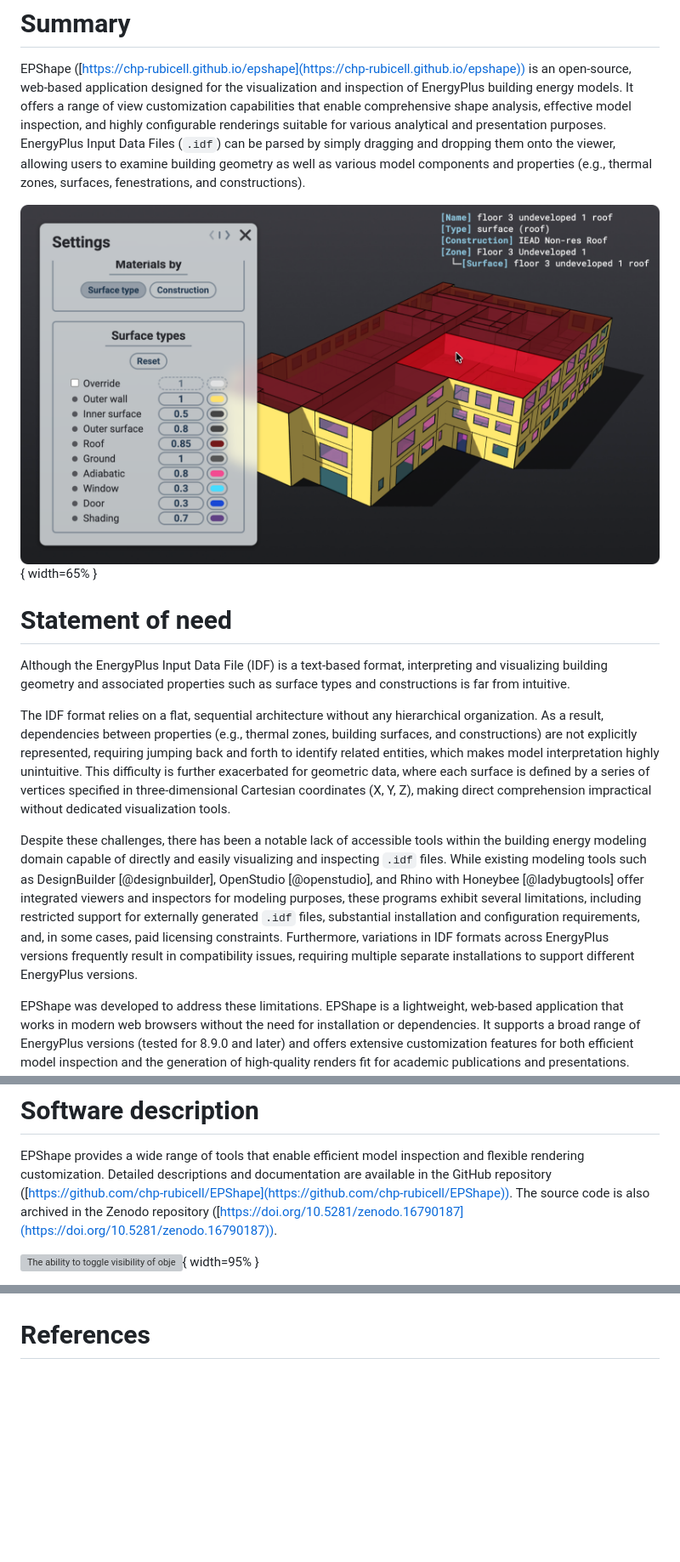
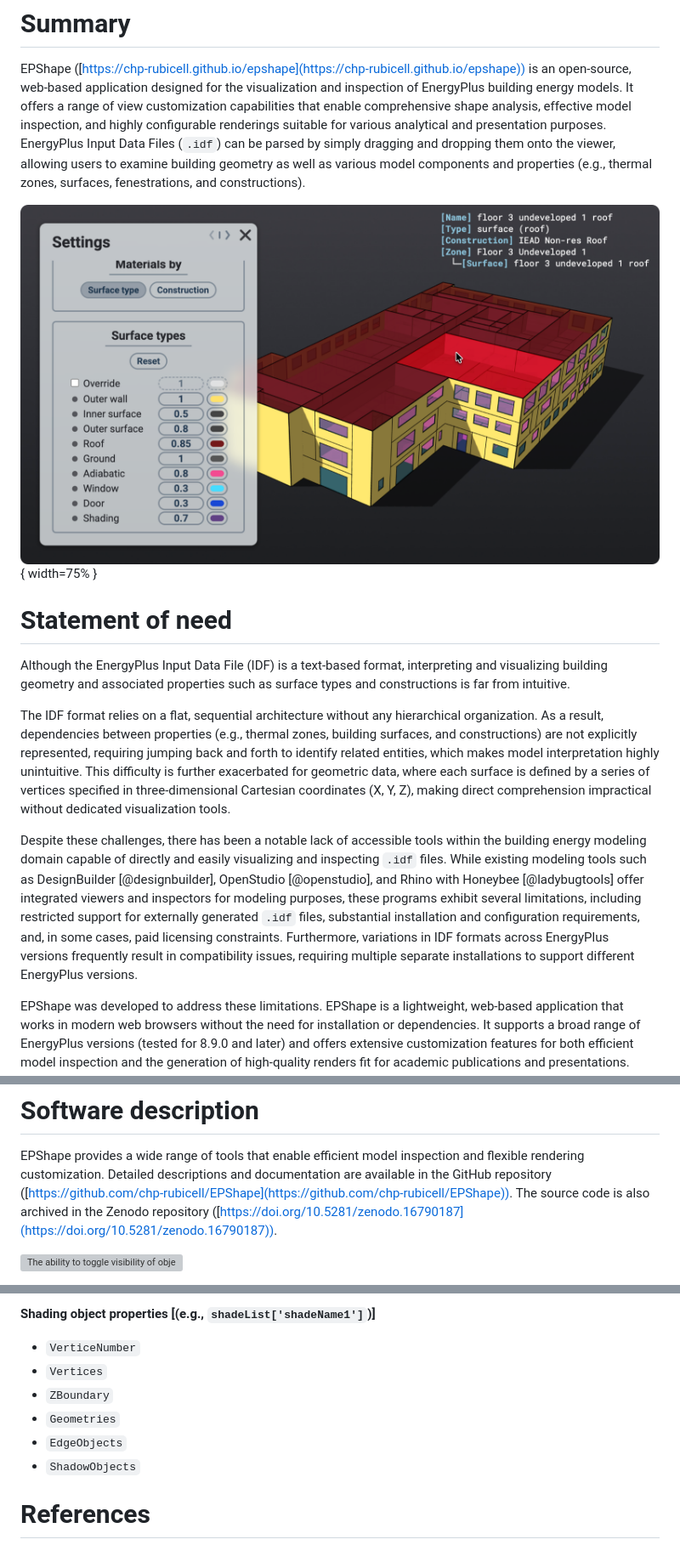
Before and after one commit to chp-rubicell/EPShape, a Markdown page: paper/paper.md, 3 parts joined by grey strips. Shown: that part at 85% size. Rendered like a GitHub page; blank space fills up the shorter version; grey boxes are pictures that could not be loaded.

Commit message:
added detailed explanation to the Software design section.

```diff
--- a/paper/paper.md
+++ b/paper/paper.md
@@ -23,7 +23,7 @@ bibliography: paper.bib
 
 EPShape ([https://chp-rubicell.github.io/epshape](https://chp-rubicell.github.io/epshape)) is an open-source, web-based application designed for the visualization and inspection of EnergyPlus building energy models. It offers a range of view customization capabilities that enable comprehensive shape analysis, effective model inspection, and highly configurable renderings suitable for various analytical and presentation purposes. EnergyPlus Input Data Files (`.idf`) can be parsed by simply dragging and dropping them onto the viewer, allowing users to examine building geometry as well as various model components and properties (e.g., thermal zones, surfaces, fenestrations, and constructions).
 
-![EPShape screenshot.\label{fig:hero}](hero.png){ width=65% }
+![EPShape screenshot.\label{fig:hero}](hero.png){ width=75% }
 
 # Statement of need
 
@@ -31,7 +31,7 @@ Although the EnergyPlus Input Data File (IDF) is a text-based format, interpreti
 
 The IDF format relies on a flat, sequential architecture without any hierarchical organization. As a result, dependencies between properties (e.g., thermal zones, building surfaces, and constructions) are not explicitly represented, requiring jumping back and forth to identify related entities, which makes model interpretation highly unintuitive. This difficulty is further exacerbated for geometric data, where each surface is defined by a series of vertices specified in three-dimensional Cartesian coordinates (X, Y, Z), making direct comprehension impractical without dedicated visualization tools.
 
-Despite these challenges, there has been a notable lack of accessible tools within the building energy modeling domain capable of directly and easily visualizing and inspecting `.idf` files. While existing modeling tools such as DesignBuilder [@designbuilder], OpenStudio [@openstudio], and Rhino with Honeybee [@ladybugtools] offer integrated viewers and inspectors for modeling purposes, these programs exhibit several limitations, including restricted support for externally generated `.idf` files, substantial installation and configuration requirements, and, in some cases,  paid licensing constraints. Furthermore, variations in IDF formats across EnergyPlus versions frequently result in compatibility issues, requiring multiple separate installations to support different EnergyPlus versions.
+Despite these challenges, there has been a notable lack of accessible tools within the building energy modeling domain capable of directly and easily visualizing and inspecting `.idf` files. While existing modeling tools such as DesignBuilder [@designbuilder], OpenStudio [@openstudio], and Rhino with Honeybee [@ladybugtools] offer integrated viewers and inspectors for modeling purposes, these programs exhibit several limitations, including restricted support for externally generated `.idf` files, substantial installation and configuration requirements, and, in some cases, paid licensing constraints. Furthermore, variations in IDF formats across EnergyPlus versions frequently result in compatibility issues, requiring multiple separate installations to support different EnergyPlus versions.
 
 EPShape was developed to address these limitations. EPShape is a lightweight, web-based application that works in modern web browsers without the need for installation or dependencies. It supports a broad range of EnergyPlus versions (tested for 8.9.0 and later) and offers extensive customization features for both efficient model inspection and the generation of high-quality renders fit for academic publications and presentations. EPShape intended for use by building energy modelers, particularly architects, engineers, and researchers in the building energy domain, across both academic and industry contexts.
 
@@ -39,5 +39,5 @@ EPShape was developed to address these limitations. EPShape is a lightweight, we
 
 EPShape provides a wide range of tools that enable efficient model inspection and flexible rendering customization. Detailed descriptions and documentation are available in the GitHub repository ([https://github.com/chp-rubicell/EPShape](https://github.com/chp-rubicell/EPShape)). The source code is also archived in the Zenodo repository ([https://doi.org/10.5281/zenodo.16790187](https://doi.org/10.5281/zenodo.16790187)).
 
-![The ability to toggle visibility of objects is crucial when inspecting models with a large number of zones. Visibilities of zones can be toggled individually, by specified height ranges, or both.\label{fig:vis}](vis.png){ width=95% }
+![The ability to toggle visibility of objects is crucial when inspecting models with a large number of zones. Visibilities of zones can be toggled individually, by specified height ranges, or both.\label{fig:vis}](vis.png)
 
@@ -51,2 +96,10 @@ EPShape was developed in JavaScript and is deployed as a GitHub Pages web applic
+**Shading object properties [(e.g., `shadeList['shadeName1']`)]**
+
+- `VerticeNumber`
+- `Vertices`
+- `ZBoundary`
+- `Geometries`
+- `EdgeObjects`
+- `ShadowObjects`
 
 # References
```
Also changed, not shown: other parts of paper/paper.md (+48 -3 lines), paper/surf.png (added).
